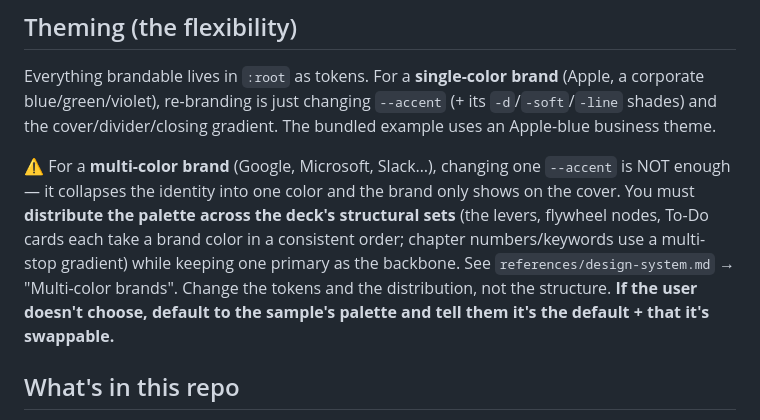
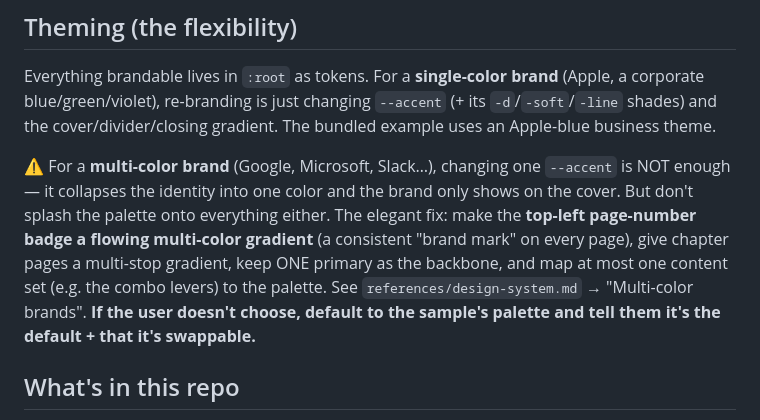
Before and after one commit to aurthur/aliang-shuzhi-html-ppt, a Markdown page: SKILL.md, the part around the change. Drawn GitHub-style.

```diff
--- a/SKILL.md
+++ b/SKILL.md
@@ -95,12 +95,12 @@ blue/green/violet), re-branding is just changing `--accent` (+ its `-d`/`-soft`/
 the cover/divider/closing gradient. The bundled example uses an Apple-blue business theme.
 
 ⚠️ For a **multi-color brand** (Google, Microsoft, Slack…), changing one `--accent` is NOT enough —
-it collapses the identity into one color and the brand only shows on the cover. You must **distribute
-the palette across the deck's structural sets** (the levers, flywheel nodes, To-Do cards each take a
-brand color in a consistent order; chapter numbers/keywords use a multi-stop gradient) while keeping
-one primary as the backbone. See `references/design-system.md` → "Multi-color brands". Change the
-tokens and the distribution, not the structure. **If the user doesn't choose, default to the sample's
-palette and tell them it's the default + that it's swappable.**
+it collapses the identity into one color and the brand only shows on the cover. But don't splash the
+palette onto everything either. The elegant fix: make the **top-left page-number badge a flowing
+multi-color gradient** (a consistent "brand mark" on every page), give chapter pages a multi-stop
+gradient, keep ONE primary as the backbone, and map at most one content set (e.g. the combo levers)
+to the palette. See `references/design-system.md` → "Multi-color brands". **If the user doesn't
+choose, default to the sample's palette and tell them it's the default + that it's swappable.**
 
 ## What's in this repo
 
```
Also changed, not shown: references/design-system.md (+27 -17 lines).
